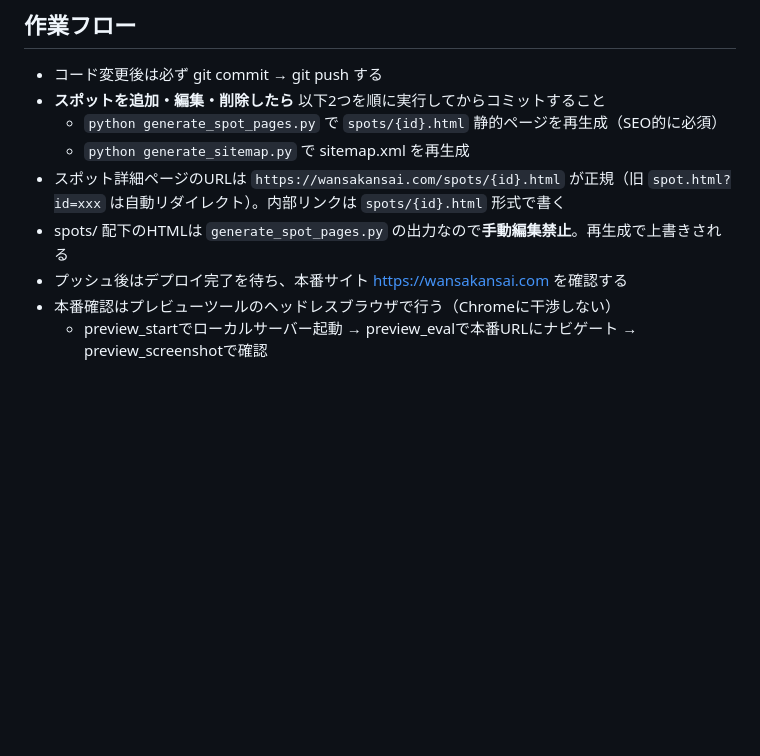
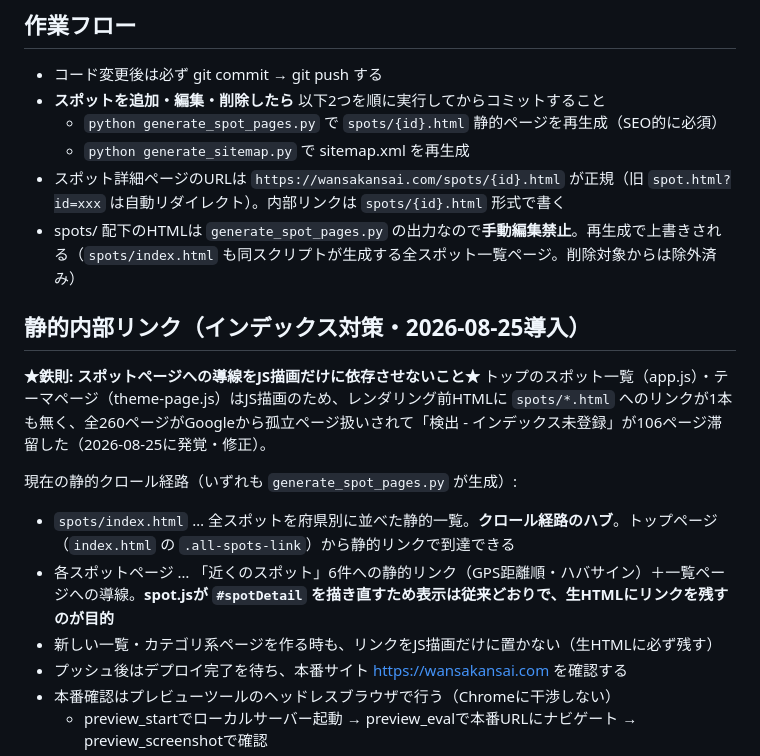
Before and after one commit to imotan-lab/wansakansai, a Markdown page: CLAUDE.md, the part around the change. GitHub-like rendering; blank space fills up the shorter version.

Commit message:
CLAUDE.mdに静的内部リンクの鉄則を追記（JS描画のみに依存させない）
Co-Authored-By: Claude Opus 4.8 <noreply@anthropic.com>

```diff
--- a/CLAUDE.md
+++ b/CLAUDE.md
@@ -97,7 +97,17 @@
   - `python generate_spot_pages.py` で `spots/{id}.html` 静的ページを再生成（SEO的に必須）
   - `python generate_sitemap.py` で sitemap.xml を再生成
 - スポット詳細ページのURLは `https://wansakansai.com/spots/{id}.html` が正規（旧 `spot.html?id=xxx` は自動リダイレクト）。内部リンクは `spots/{id}.html` 形式で書く
-- spots/ 配下のHTMLは `generate_spot_pages.py` の出力なので**手動編集禁止**。再生成で上書きされる
+- spots/ 配下のHTMLは `generate_spot_pages.py` の出力なので**手動編集禁止**。再生成で上書きされる（`spots/index.html` も同スクリプトが生成する全スポット一覧ページ。削除対象からは除外済み）
+
+## 静的内部リンク（インデックス対策・2026-08-25導入）
+
+**★鉄則: スポットページへの導線をJS描画だけに依存させないこと★**
+トップのスポット一覧（app.js）・テーマページ（theme-page.js）はJS描画のため、レンダリング前HTMLに `spots/*.html` へのリンクが1本も無く、全260ページがGoogleから孤立ページ扱いされて「検出 - インデックス未登録」が106ページ滞留した（2026-08-25に発覚・修正）。
+
+現在の静的クロール経路（いずれも `generate_spot_pages.py` が生成）:
+- `spots/index.html` … 全スポットを府県別に並べた静的一覧。**クロール経路のハブ**。トップページ（`index.html` の `.all-spots-link`）から静的リンクで到達できる
+- 各スポットページ … 「近くのスポット」6件への静的リンク（GPS距離順・ハバサイン）＋一覧ページへの導線。**spot.jsが `#spotDetail` を描き直すため表示は従来どおりで、生HTMLにリンクを残すのが目的**
+- 新しい一覧・カテゴリ系ページを作る時も、リンクをJS描画だけに置かない（生HTMLに必ず残す）
 - プッシュ後はデプロイ完了を待ち、本番サイト https://wansakansai.com を確認する
 - 本番確認はプレビューツールのヘッドレスブラウザで行う（Chromeに干渉しない）
   - preview_startでローカルサーバー起動 → preview_evalで本番URLにナビゲート → preview_screenshotで確認
```
